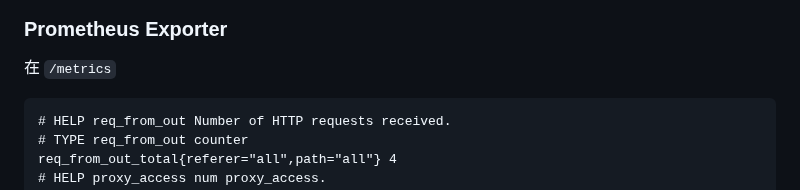
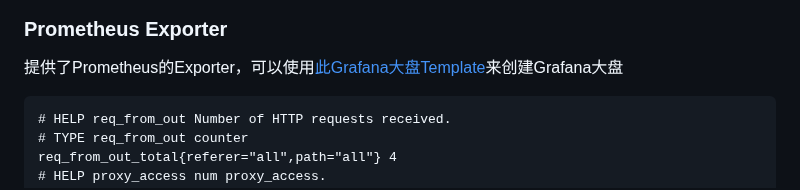
Before and after one commit to arloor/rust_http_proxy, a Markdown page: README.md, the part around the change. Drawn GitHub-style.

Commit message:
Update Prometheus Exporter URL in README

````diff
--- a/README.md
+++ b/README.md
@@ -124,7 +124,7 @@ Nginx收到的消息：
 
 ### Prometheus Exporter
 
-在 `/metrics`
+提供了Prometheus的Exporter，可以使用[此Grafana大盘Template](https://grafana.com/grafana/dashboards/20185-rust-http-proxy/)来创建Grafana大盘
 
 ```text
 # HELP req_from_out Number of HTTP requests received.
````
